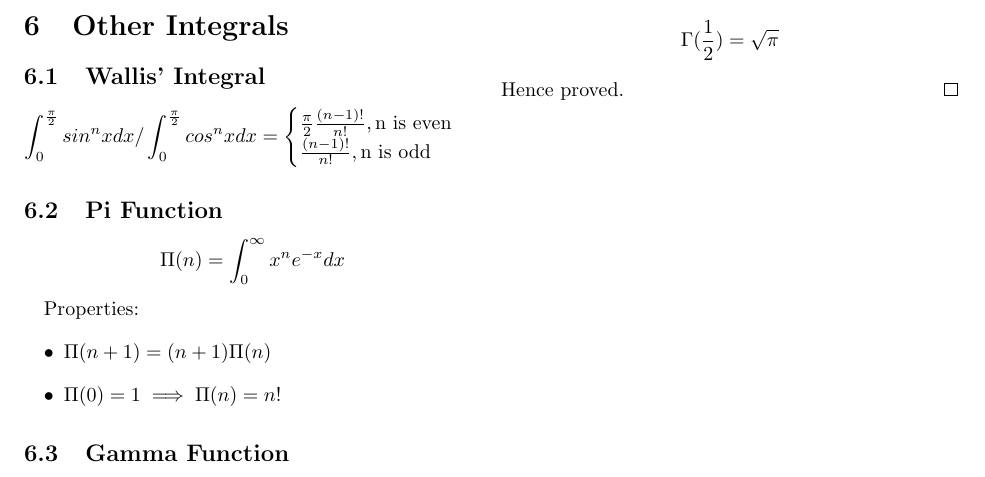
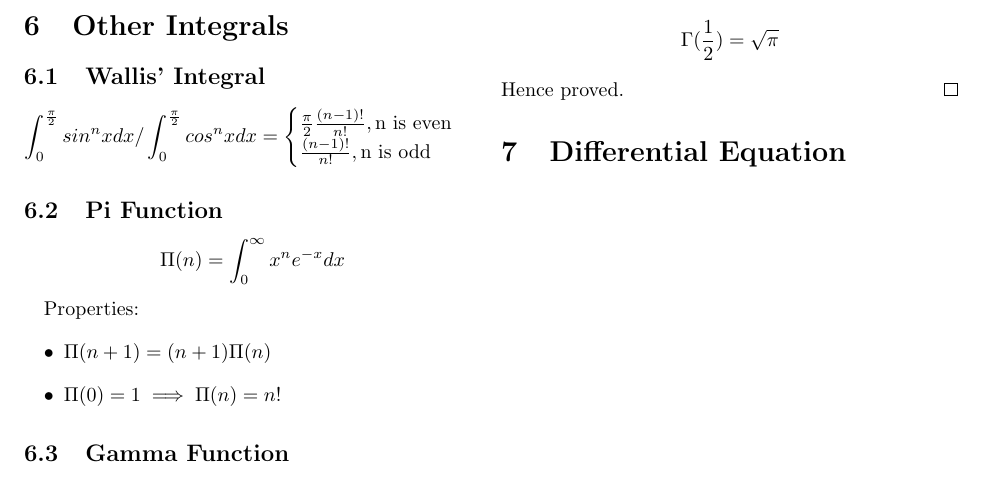
Before and after one commit to DivyamSamarwal/awesome-math-and-physics, a LaTeX document (Math/Resources/Calculus/Calculus.tex): part of page 7 of 7, cut so that both start at the same text. Compiled offline with pdfLaTeX.

Commit message:
Road to D.E

```diff
--- a/Math/Resources/Calculus/Calculus.tex
+++ b/Math/Resources/Calculus/Calculus.tex
@@ -365,4 +365,5 @@ It is type of $\Gamma(n)$ for $n=\frac{1}{2}$
 $$\Gamma(\frac{1}{2})=\sqrt{\pi}$$
 Hence proved.
 \end{proof}
+\section{Differential Equation}
 \end{document}
```
Also changed, not shown: Math/Resources/Calculus/Calculus.pdf, README.md, 3 other files.
